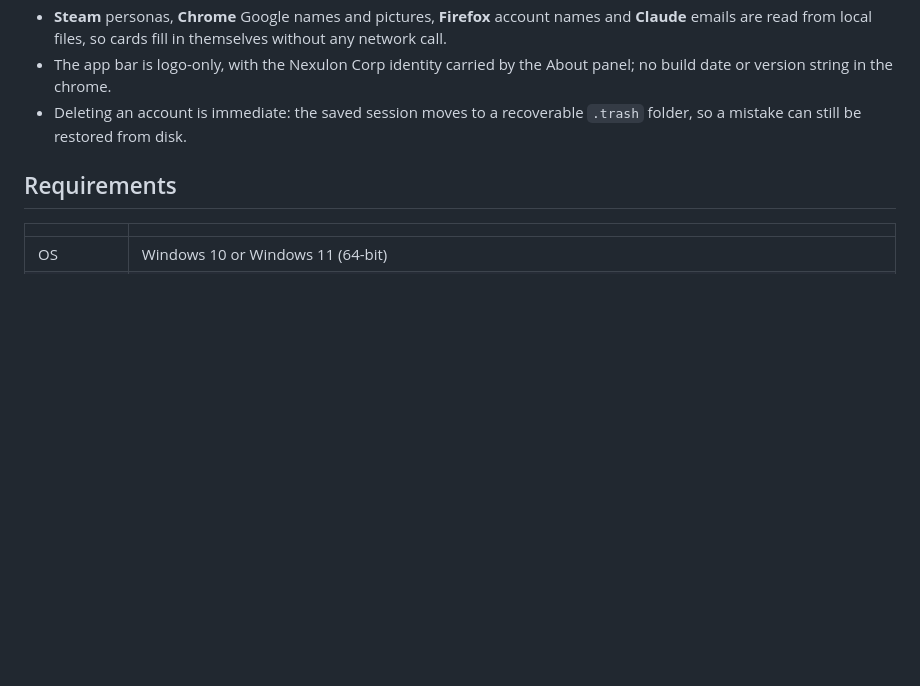
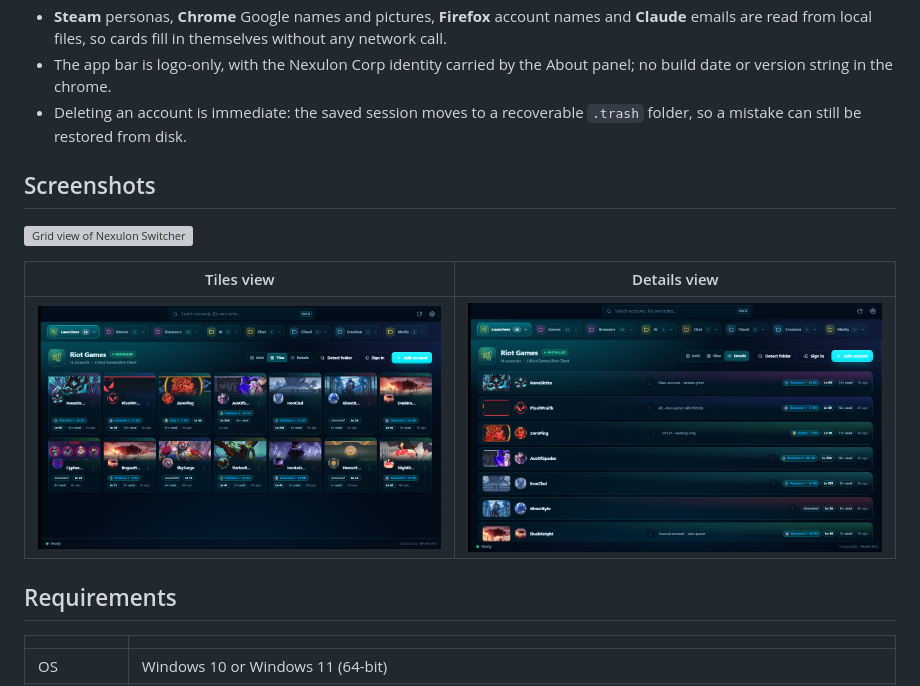
Before and after one commit to RayanFZ/nexulon-switcher, a Markdown page: README.md, the part around the change. GitHub-like rendering; pictures changed too: docs/screenshots/details-view.png (added), docs/screenshots/tiles-view.png (added); blank space fills up the shorter version; grey boxes are pictures that could not be loaded.

Commit message:
Show the switcher in the README and keep the auto-fetch preference

```diff
--- a/README.md
+++ b/README.md
@@ -33,6 +33,14 @@ faster app with its own look.
   panel; no build date or version string in the chrome.
 - Deleting an account is immediate: the saved session moves to a recoverable
   `.trash` folder, so a mistake can still be restored from disk.
+
+## Screenshots
+
+![Grid view of Nexulon Switcher](docs/screenshots/grid-view.png)
+
+| Tiles view | Details view |
+| --- | --- |
+| ![Tiles view](docs/screenshots/tiles-view.png) | ![Details view](docs/screenshots/details-view.png) |
 
 ## Requirements
 
```
Also changed, not shown: 2 other files.
